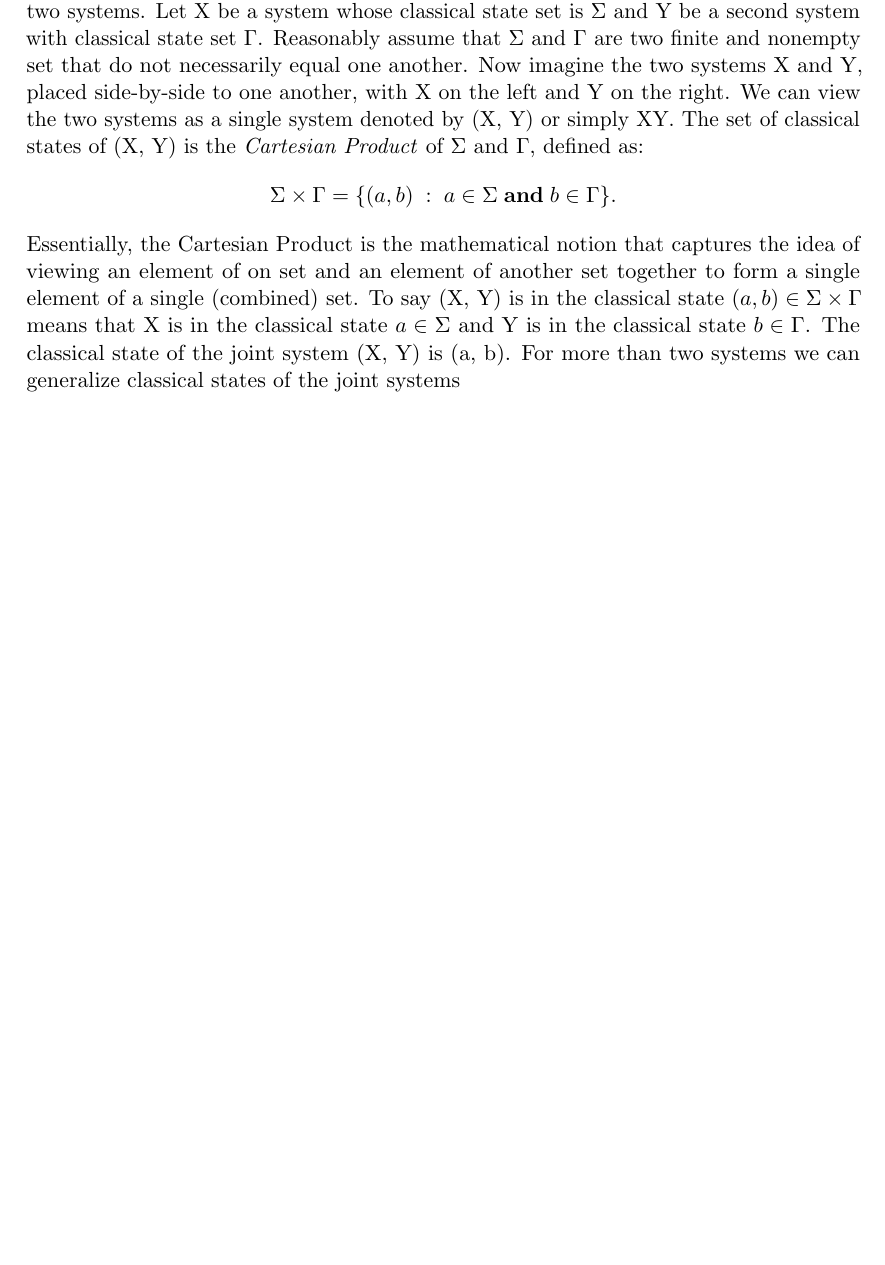
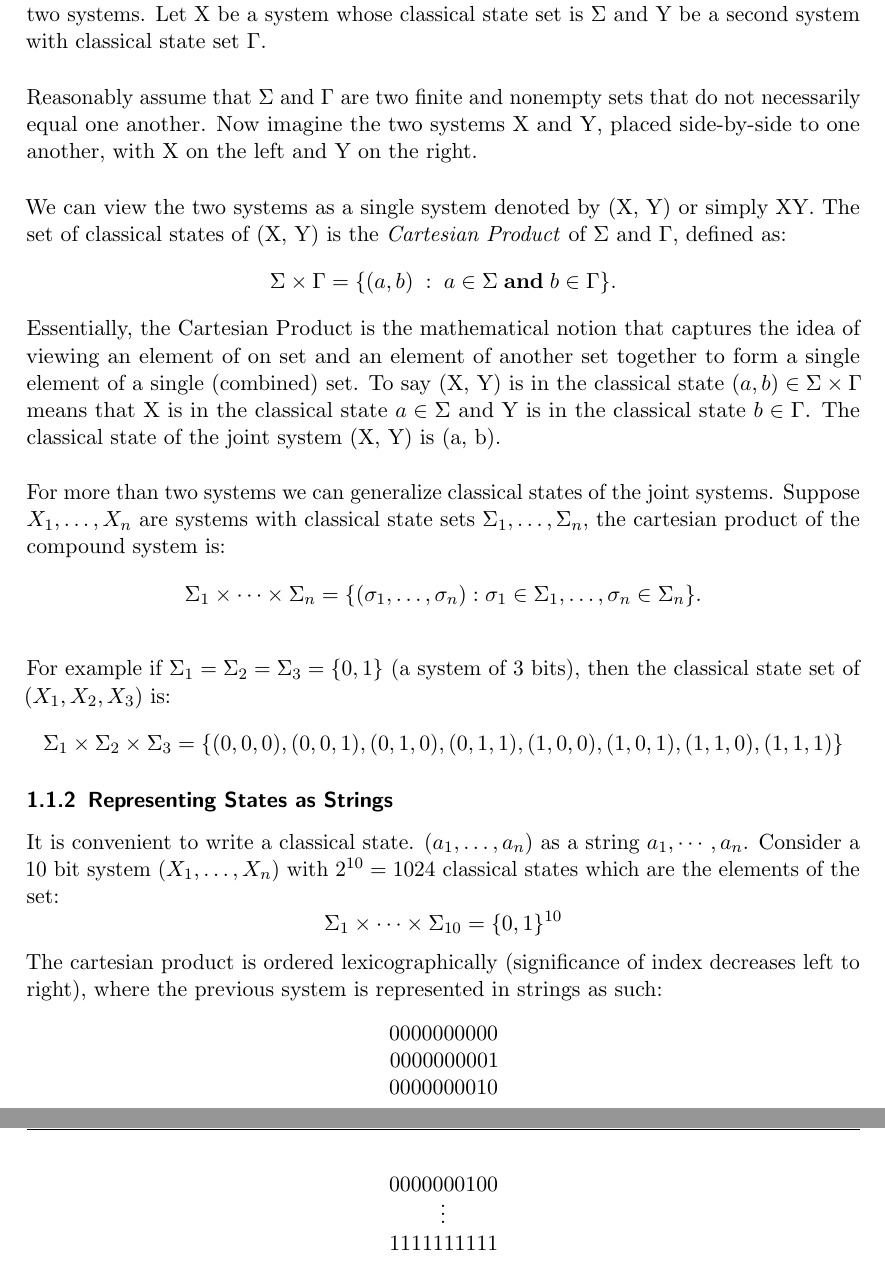
Before and after one commit to EyeanL/IBMQiskit, a LaTeX document (IntroToQI/Lesson2/lec2.tex): part of the page before the commit and two parts of pages 1 and 2 of 2 after it, the two joined at a grey line, cut so that both start at the same text, the shorter picture padded with empty space. Compiled offline with pdfLaTeX.

Commit message:
unit2up2

```diff
--- a/IntroToQI/Lesson2/lec2.tex
+++ b/IntroToQI/Lesson2/lec2.tex
@@ -88,8 +88,10 @@ leads to a description of how quantum states, measurements, and operations work
 \subsubsection{Classical States via the Cartesian Product}
 For simplicity, lets first begin by introducing two systems then generalizing to more than two systems.
 Let X be a system whose classical state set is $\Sigma$ and Y be a second system with classical state set $\Gamma$.
-Reasonably assume that $\Sigma$ and $\Gamma$ are two finite and nonempty set that do not necessarily equal one another.
-Now imagine the two systems X and Y, placed side-by-side to one another, with X on the left and Y on the right. We can view the two systems
+\vspace{5mm}\\
+Reasonably assume that $\Sigma$ and $\Gamma$ are two finite and nonempty sets that do not necessarily equal one another.
+Now imagine the two systems X and Y, placed side-by-side to one another, with X on the left and Y on the right.
+\vspace{5mm}\\We can view the two systems
 as a single system denoted by (X, Y) or simply XY. The set of classical states of (X, Y) is the \textit{Cartesian Product} of
 $\Sigma$ and $\Gamma$, defined as:
 $$\Sigma \times \Gamma = \{(a, b) \; : \; a\in\Sigma \; \textbf{and} \; b\in\Gamma \}.$$
@@ -97,5 +99,23 @@ Essentially, the Cartesian Product is the mathematical notion that captures the
 form a single element of a single (combined) set.
 To say (X, Y) is in the classical state $(a, b)\in\Sigma \times \Gamma$ means that X is in the classical state $a\in\Sigma$ and Y is in the classical state
 $b\in\Gamma$. The classical state of the joint system (X, Y) is (a, b).
-For more than two systems we can generalize classical states of the joint systems
+\vspace{5mm}\\For more than two systems we can generalize classical states of the joint systems. Suppose $X_1, \dots ,X_n$ are systems with classical state sets
+$\Sigma_1, \dots ,\Sigma_n$, the cartesian product of the compound system is: $$\Sigma_1 \times \dots \times \Sigma_n = \{ (\sigma_1, \dots, \sigma_n) : \sigma_1 \in \Sigma_1, \dots, \sigma_n \in \Sigma_n \}.
+$$ \vspace{-5mm}
+\vspace{5mm}\\For example if $\Sigma_1 = \Sigma_2 = \Sigma_3 = \{0, 1\}$ (a system of 3 bits), then the classical state
+set of $(X_1, X_2, X_3)$ is:
+$$\Sigma_1 \times \Sigma_2 \times \Sigma_3 = \{ (0,0,0), (0,0,1), (0,1,0), (0,1,1), (1,0,0), (1,0,1), (1,1,0), (1,1,1) \}$$
+\subsubsection{Representing States as Strings}
+It is convenient to write a classical state. $(a_1, \dots ,a_n)$ as a string $a_1, \cdots ,a_n$.
+Consider a 10 bit system $(X_1, \dots ,X_n)$ with $2^{10} = 1024$ classical states which are the elements of the set:
+$$\Sigma_1 \times \dots \times \Sigma_{10} = \{0, 1\}^{10}$$The cartesian product is ordered lexicographically (significance of index decreases left to right), where
+the previous system is represented in strings as such:
+\begin{center}
+	0000000000 \\
+	0000000001 \\
+	0000000010 \\
+	0000000100 \\
+	$\vdots$ \\
+	1111111111
+\end{center}
 \end{document}
```
Also changed, not shown: IntroToQI/Lesson2/lec2.pdf, 5 other files.
